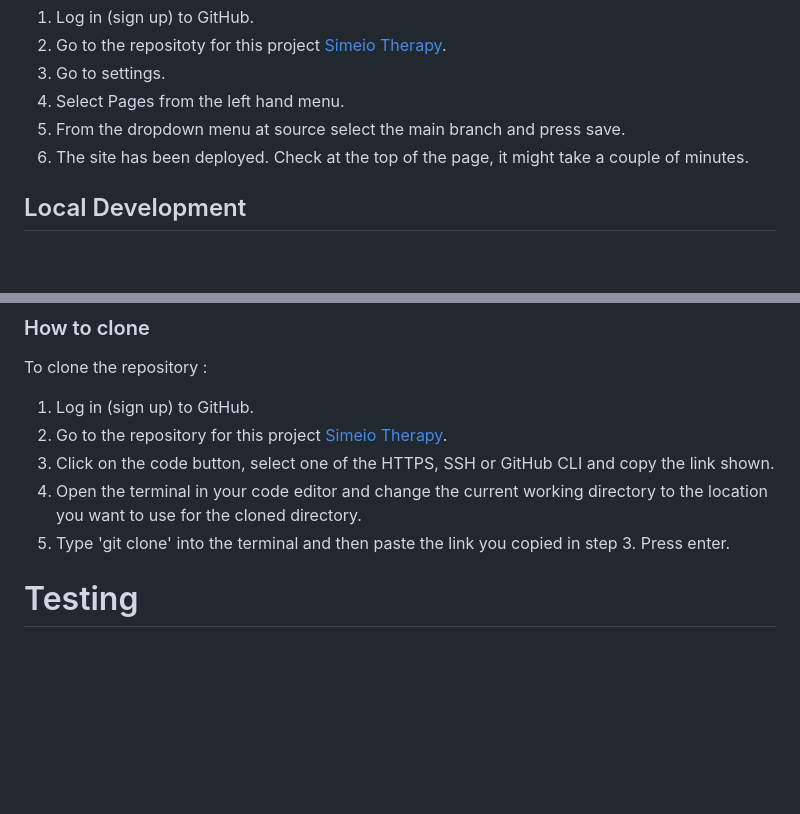
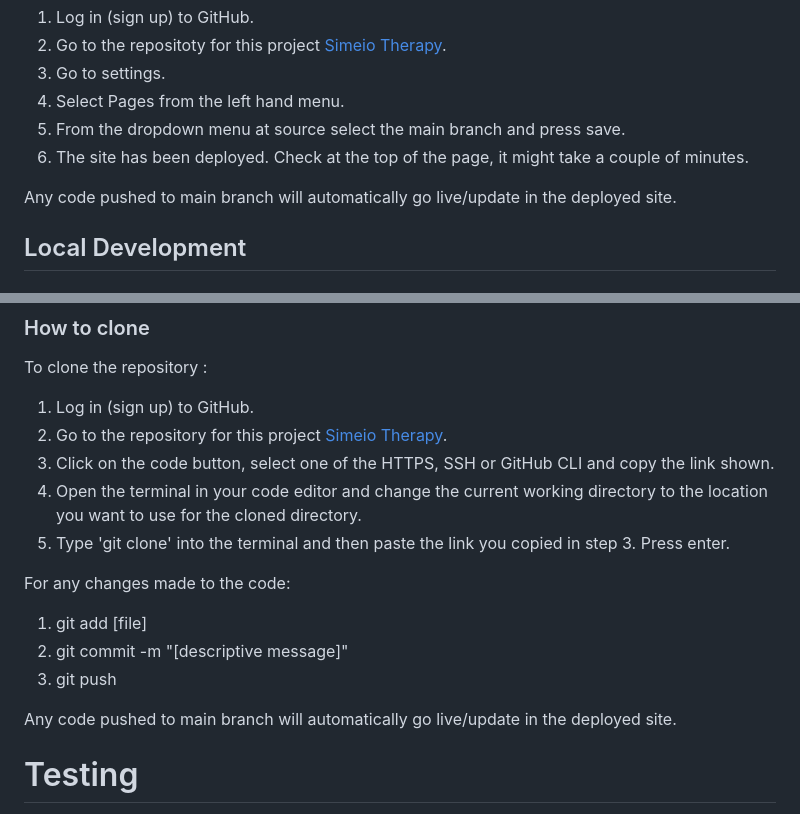
Before and after one commit to Vasileios20/simeio-therapy, a Markdown page: README.md, 2 parts joined by grey strips. Rendered like a GitHub page; blank space fills up the shorter version.

Commit message:
Update content to README.md

```diff
--- a/README.md
+++ b/README.md
@@ -197,6 +197,8 @@ To deploy the site to GitHub Pages :
 5. From the dropdown menu at source select the main branch and press save.
 6. The site has been deployed. Check at the top of the page, it might take a couple of minutes.
 
+Any code pushed to main branch will automatically go live/update in the deployed site.
+
 ## Local Development
 ### How to fork
 To fork the repository :
@@ -211,6 +213,13 @@ To clone the repository :
 3. Click on the code button, select one of the HTTPS, SSH or GitHub CLI and copy the link shown.
 4. Open the terminal in your code editor and change the current working directory to the location you want to use for the cloned directory.
 5. Type 'git clone' into the terminal and then paste the link you copied in step 3. Press enter.
+
+For any changes made to the code:
+1. git add [file]
+2. git commit -m "[descriptive message]"
+3. git push
+
+Any code pushed to main branch will automatically go live/update in the deployed site.
 
 # Testing
 
```
